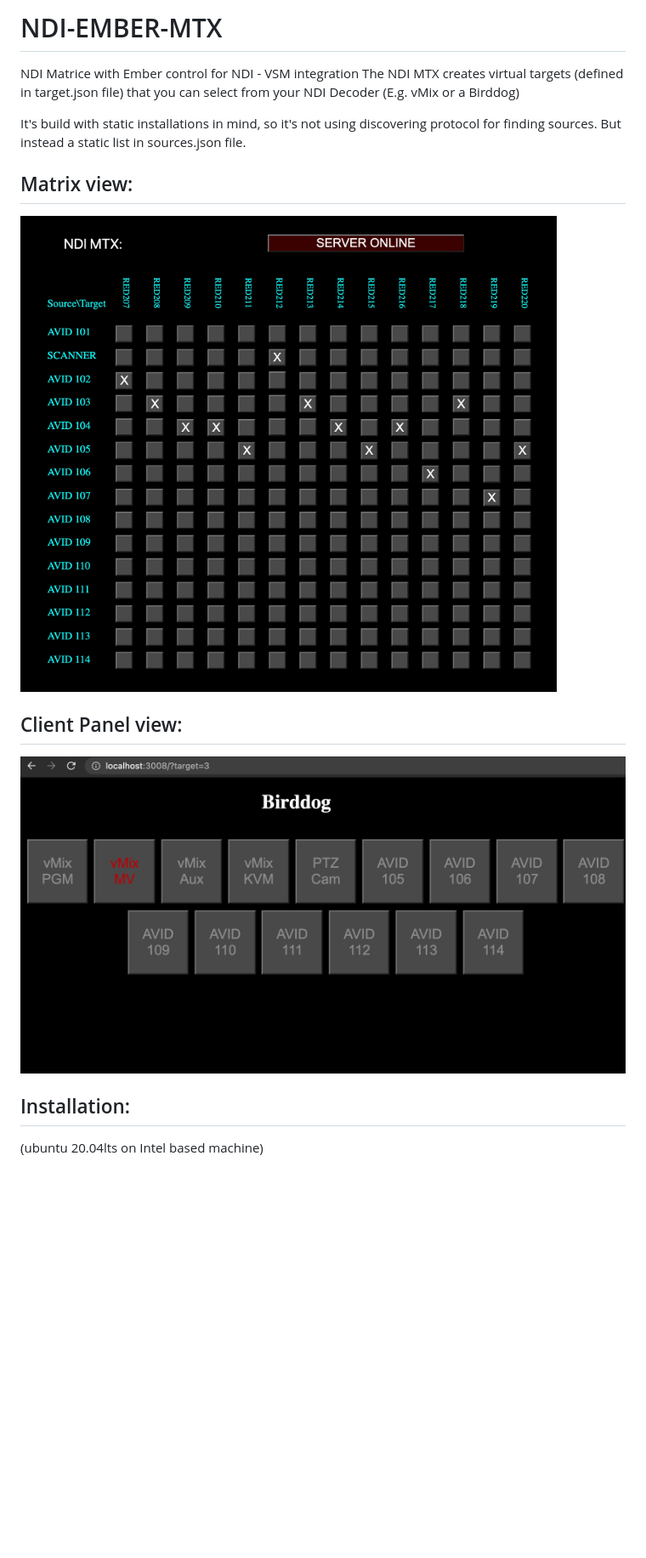
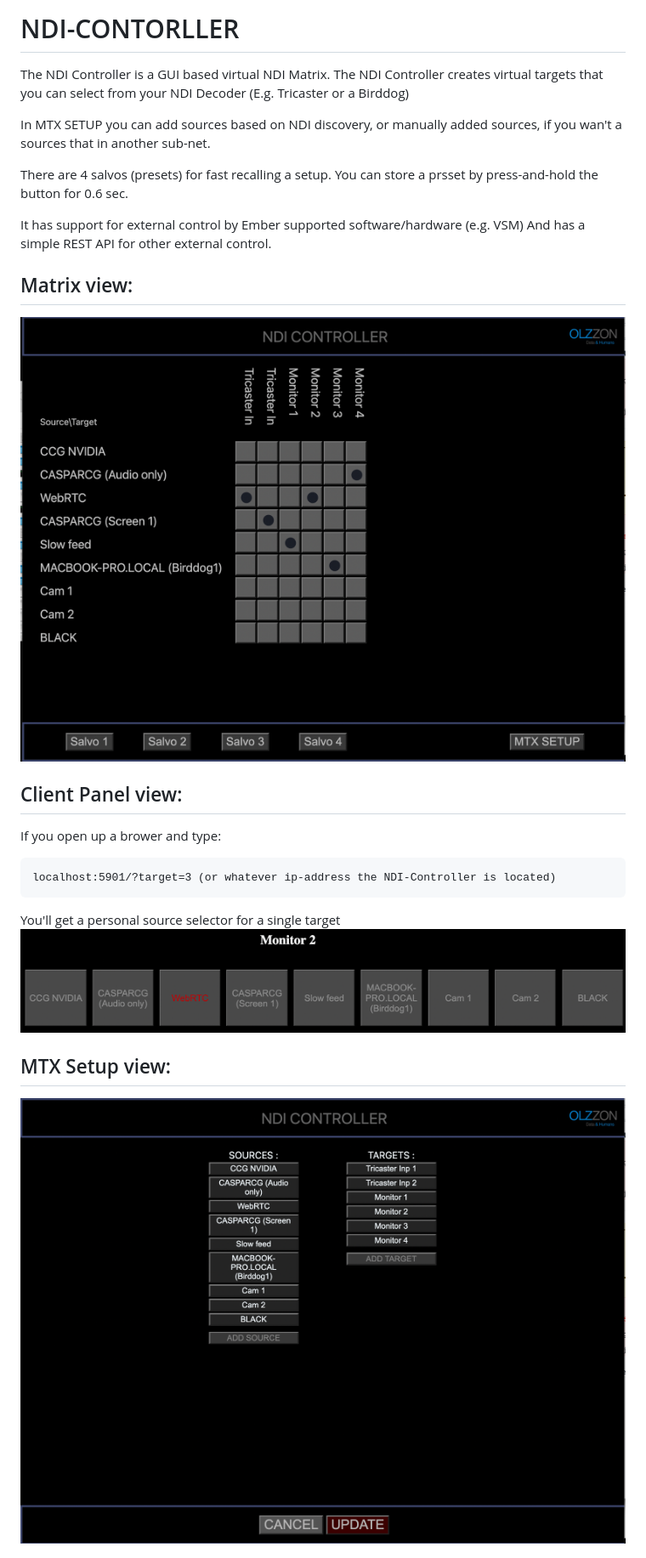
Before and after one commit to olzzon/ndi-controller, a Markdown page: README.md, the part around the change printed below. Shown: that part at 85% size. GitHub-like rendering; pictures changed too: doc/clientpanel.png, doc/mtx-setup.png (added), doc/mtx.png; blank space fills up the shorter version.

Commit message:
Doc: update README with new features

````diff
--- a/README.md
+++ b/README.md
@@ -1,16 +1,26 @@
-# NDI-EMBER-MTX
+# NDI-CONTORLLER
 
-NDI Matrice with Ember control for NDI - VSM integration
-The NDI MTX creates virtual targets (defined in target.json file) that you can select from your NDI Decoder (E.g. vMix or a Birddog)
+The NDI Controller is a GUI based virtual NDI Matrix.
+The NDI Controller creates virtual targets that you can select from your NDI Decoder (E.g. Tricaster or a Birddog)
 
-It's build with static installations in mind, so it's not using discovering protocol for finding sources. But instead a static list in sources.json file.
+In MTX SETUP you can add sources based on NDI discovery, or manually added sources, if you wan't a sources that in another sub-net.
+
+There are 4 salvos (presets) for fast recalling a setup. You can store a prsset by press-and-hold the button for 0.6 sec.
+
+It has support for external control by Ember supported software/hardware (e.g. VSM)
+And has a simple REST API for other external control.
 
 ## Matrix view:
 <img src="doc/mtx.png">
 
 ## Client Panel view:
+If you open up a brower and type:
+```
+localhost:5901/?target=3 (or whatever ip-address the NDI-Controller is located)
+```
+You'll get a personal source selector for a single target
 <img src="doc/clientpanel.png">
 
-## Installation:
-(ubuntu 20.04lts on Intel based machine)
+## MTX Setup view:
+<img src="doc/mtx-setup.png">
 
````
Also changed, not shown: other parts of README.md (+7 -39 lines), doc/source-select.png (added).
